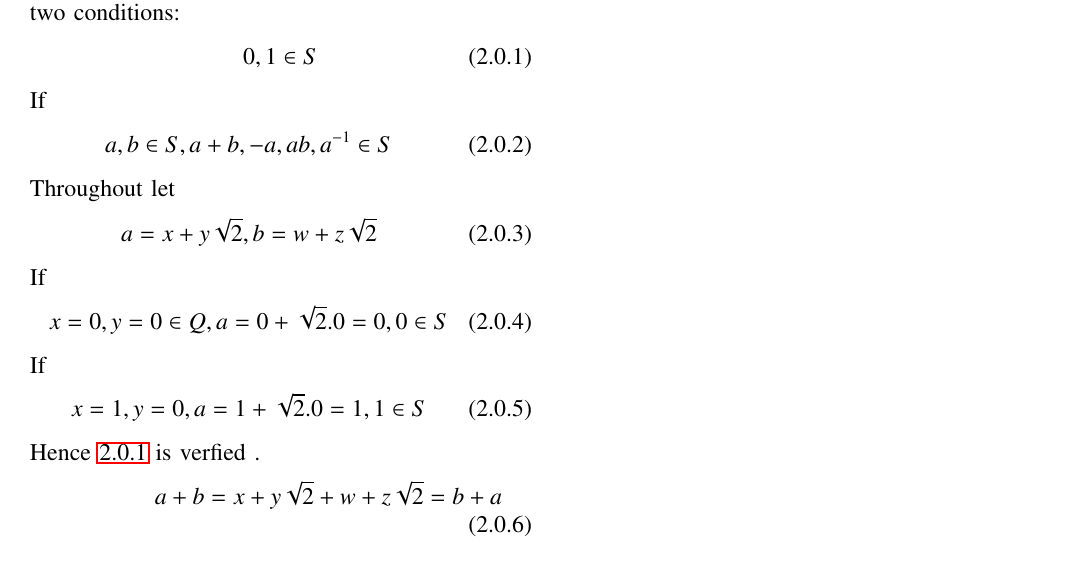
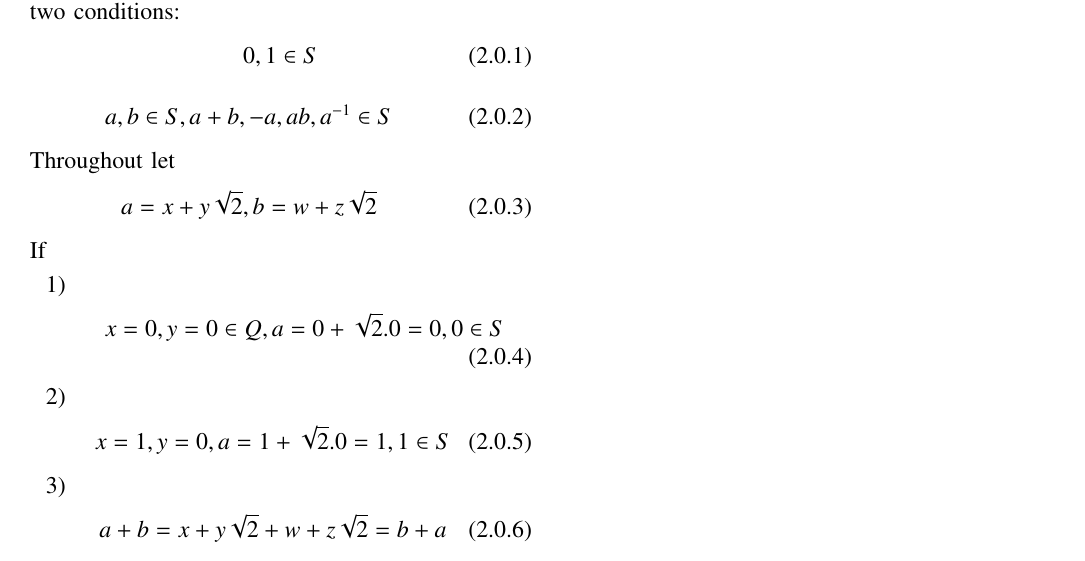
Before and after one commit to satyam463/Assignment-7, a LaTeX problem sheet (assignment 7.tex): part of the page, cut so that both start at the same text. Compiled offline with pdfLaTeX.

Commit message:
Update assignment 7.tex

```diff
--- a/assignment 7.tex
+++ b/assignment 7.tex
@@ -166,24 +166,24 @@ https://github.com/satyam463/Assignment-7/blob/master/assignment%207.tex
  \begin{align}
      0 , 1 \in S\label{cond1}
  \end{align}
- If
  \begin{align}
-     a,b \in S , a+b,-a,ab,a^{-1} \in S\label{cond2}
+   a,b \in S , a+b,-a,ab,a^{-1} \in S \label{cond2}
  \end{align}
  Throughout let
  \begin{align}
- a=x+y\sqrt{2}, b=w+z\sqrt{2}
+  a=x+y\sqrt{2}, b=w+z\sqrt{2}
  \end{align}
  If
+ \begin{enumerate}
+ \item
  \begin{align}
-  x=0 , y=0 \in Q , a=0+\sqrt{2}.0 = 0 , 0\in S
-  \end{align}
-  If
-  \begin{align}
+ x=0 , y=0 \in Q , a=0+\sqrt{2}.0 = 0 , 0\in S
+ \end{align}
+ \item
+ \begin{align}
   x=1 , y=0 , a=1+\sqrt{2}.0 =1 , 1 \in S
  \end{align}
- Hence \refeq{cond1} is verfied .
+ \item
  \begin{align}
- a+b = x+y\sqrt{2}+w+z\sqrt{2} = b+a\\
- -a = -x-y\sqrt{2} , x,y\in Q so -x , -y \in Q , a \in S\\
- ab=(x+y\sqrt{2})(w+z\sqrt{2})=ba , ab \in S\\
+ a+b = x+y\sqrt{2}+w+z\sqrt{2} = b+a
+ \end{align}
```
Also changed, not shown: assignment 7.tex (13 more changed lines).
